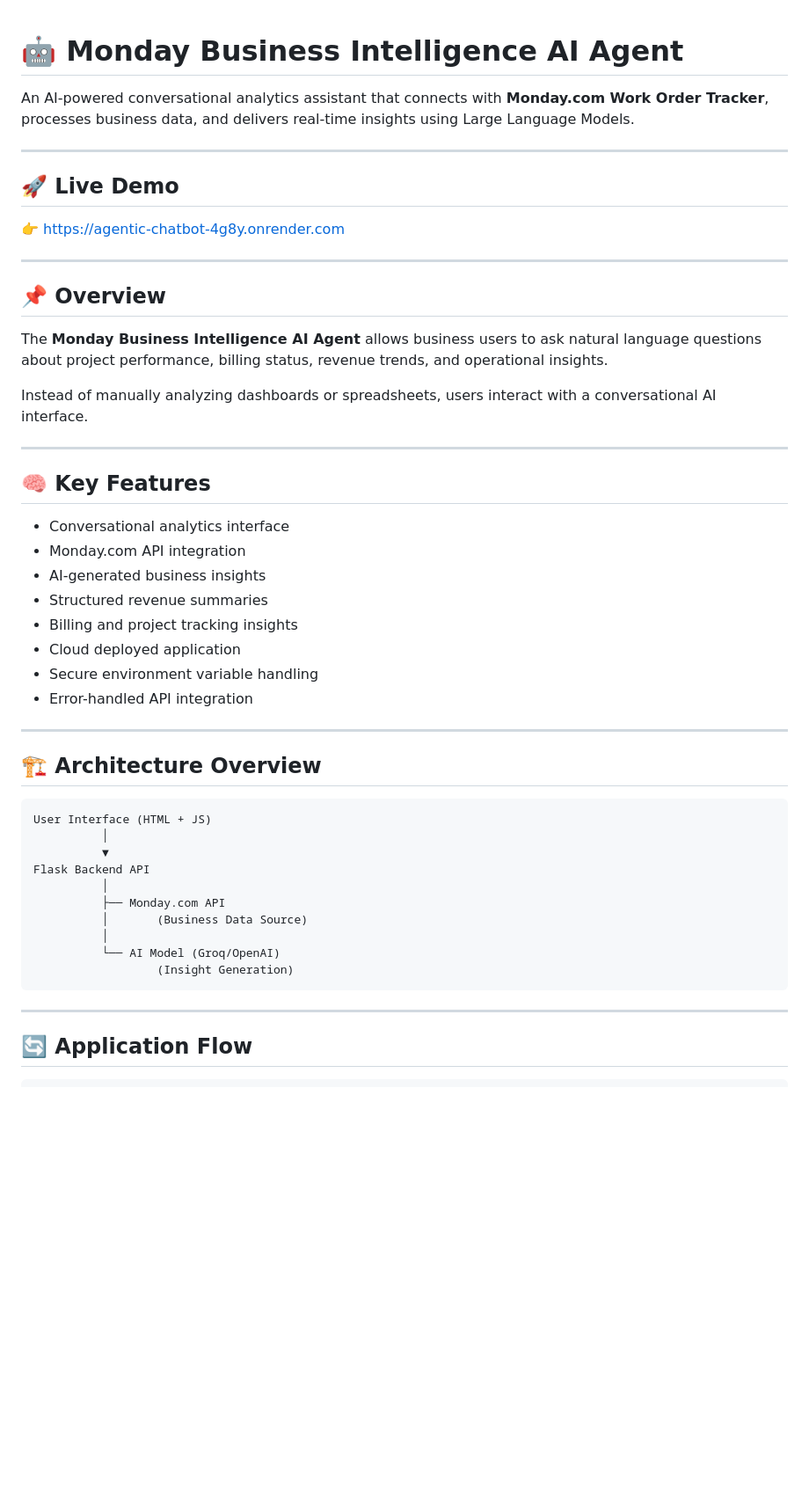
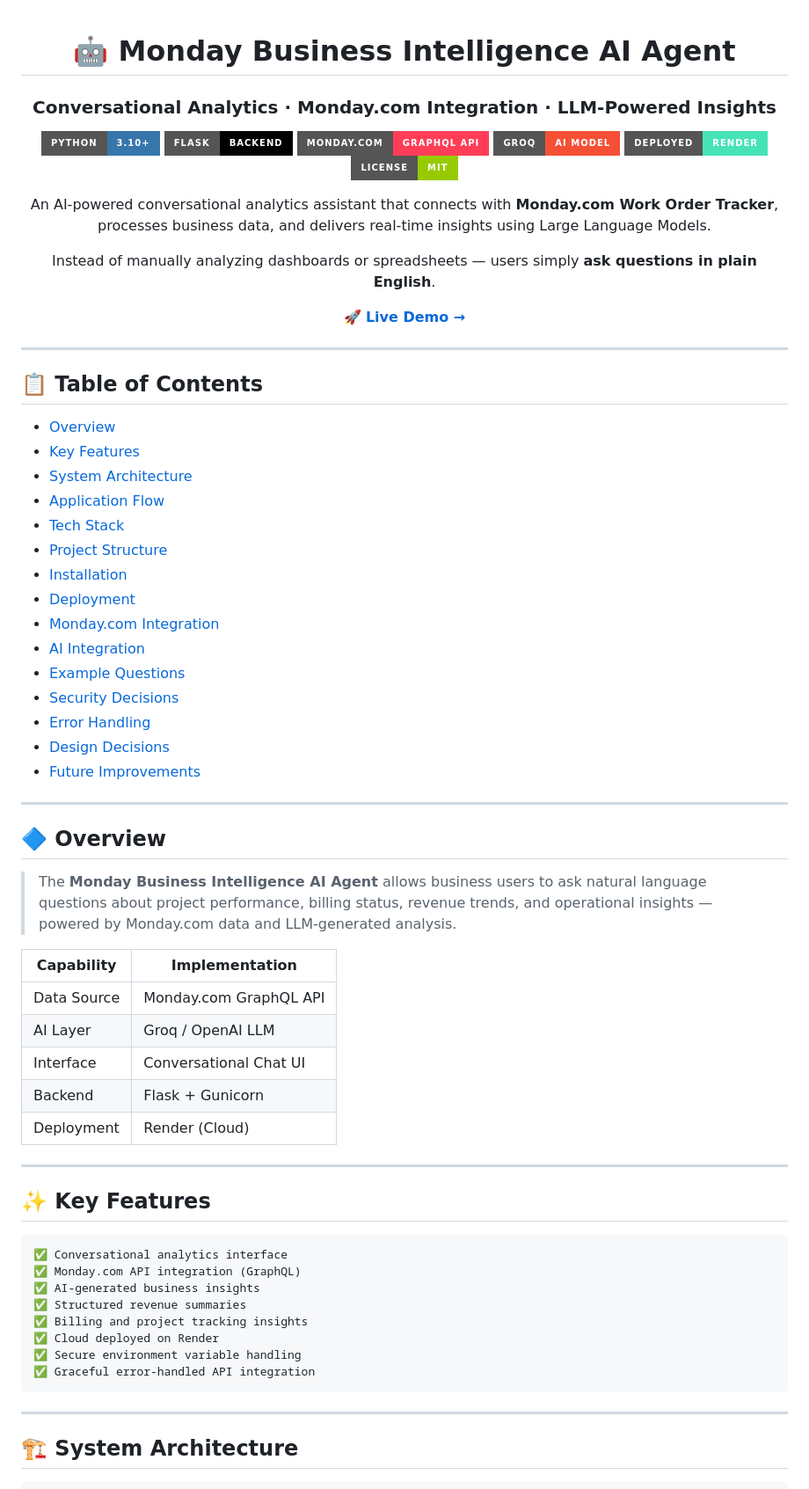
Before and after one commit to dewangshree/Agentic_Chatbot, a Markdown page: README.md, the part around one of its changes. Shown at 88% size. Rendered like a GitHub page; badges without logos; blank space fills up the shorter version.

````diff
--- a/README.md
+++ b/README.md
@@ -2,54 +2,74 @@
 
 # 🤖 Monday Business Intelligence AI Agent
 
+### Conversational Analytics · Monday.com Integration · LLM-Powered Insights
+
+![Python](https://img.shields.io/badge/Python-3.10+-3776AB?style=for-the-badge&logo=python)
+![Flask](https://img.shields.io/badge/Flask-Backend-000000?style=for-the-badge&logo=flask)
+![Monday.com](https://img.shields.io/badge/Monday.com-GraphQL%20API-FF3D57?style=for-the-badge)
+![Groq](https://img.shields.io/badge/Groq-AI%20Model-F55036?style=for-the-badge)
+![Render](https://img.shields.io/badge/Deployed-Render-46E3B7?style=for-the-badge&logo=render)
+![License](https://img.shields.io/badge/license-MIT-green?style=for-the-badge)
+
 An AI-powered conversational analytics assistant that connects with **Monday.com Work Order Tracker**, processes business data, and delivers real-time insights using Large Language Models.
+
+Instead of manually analyzing dashboards or spreadsheets — users simply **ask questions in plain English**.
+
+🚀 **[Live Demo →](https://agentic-chatbot-4g8y.onrender.com)**
+
+</div>
 
 ---
 
-## 🚀 Live Demo
+## 📋 Table of Contents
 
-👉 https://agentic-chatbot-4g8y.onrender.com
+- [Overview](#-overview)
+- [Key Features](#-key-features)
+- [System Architecture](#-system-architecture)
+- [Application Flow](#-application-flow)
+- [Tech Stack](#-tech-stack)
+- [Project Structure](#-project-structure)
+- [Installation](#-installation)
+- [Deployment](#-deployment-render)
+- [Monday.com Integration](#-mondaycom-integration)
+- [AI Integration](#-ai-integration)
+- [Example Questions](#-example-user-questions)
+- [Security Decisions](#-security-decisions)
+- [Error Handling](#-error-handling)
+- [Design Decisions](#-design-decisions)
+- [Future Improvements](#-future-improvements)
 
 ---
 
-## 📌 Overview
+## 🔷 Overview
 
-The **Monday Business Intelligence AI Agent** allows business users to ask natural language questions about project performance, billing status, revenue trends, and operational insights.
+> The **Monday Business Intelligence AI Agent** allows business users to ask natural language questions about project performance, billing status, revenue trends, and operational insights — powered by Monday.com data and LLM-generated analysis.
 
-Instead of manually analyzing dashboards or spreadsheets, users interact with a conversational AI interface.
+| Capability | Implementation |
+|---|---|
+| Data Source | Monday.com GraphQL API |
+| AI Layer | Groq / OpenAI LLM |
+| Interface | Conversational Chat UI |
+| Backend | Flask + Gunicorn |
+| Deployment | Render (Cloud) |
 
 ---
 
-## 🧠 Key Features
-
-* Conversational analytics interface
-* Monday.com API integration
-* AI-generated business insights
-* Structured revenue summaries
-* Billing and project tracking insights
-* Cloud deployed application
-* Secure environment variable handling
-* Error-handled API integration
-
----
-
-## 🏗️ Architecture Overview
+## ✨ Key Features
 
 ```
-User Interface (HTML + JS)
-          │
-          ▼
-Flask Backend API
-          │
-          ├── Monday.com API
-          │       (Business Data Source)
-          │
-          └── AI Model (Groq/OpenAI)
-                  (Insight Generation)
+✅ Conversational analytics interface
+✅ Monday.com API integration (GraphQL)
+✅ AI-generated business insights
+✅ Structured revenue summaries
+✅ Billing and project tracking insights
+✅ Cloud deployed on Render
+✅ Secure environment variable handling
+✅ Graceful error-handled API integration
 ```
 
 ---
 
-## 🔄 Application Flow
+## 🏗 System Architecture
 
 ```
````
Also changed, not shown: other parts of README.md (+140 -117 lines).
